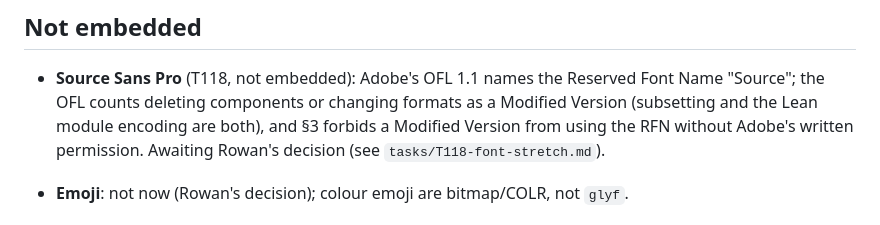
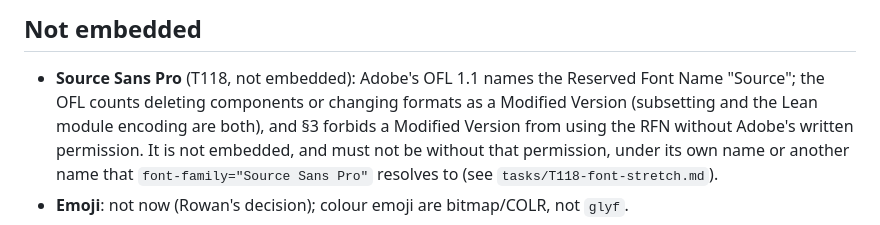
Before and after one commit to rowancallahan/lean-svg, a Markdown page: LeanSvg/Fonts/README.md, the part around the change. Drawn GitHub-style.

Commit message:
T118: report on the merged tree; Source Sans Pro stays out (RFN)
Co-Authored-By: Claude Opus 5.5 <noreply@anthropic.com>
Claude-Session: https://claude.ai/code/session_01Verab9YUMNZawgdpxrDLiH

```diff
--- a/LeanSvg/Fonts/README.md
+++ b/LeanSvg/Fonts/README.md
@@ -179,8 +179,9 @@ python3 tests/gen_font_module.py NotoSans-ExtraCondensed.ttf NotoSansExtraConden
   Font Name "Source"; the OFL counts deleting components or changing formats
   as a Modified Version (subsetting and the Lean module encoding are both),
   and §3 forbids a Modified Version from using the RFN without Adobe's written
-  permission. Awaiting Rowan's decision (see `tasks/T118-font-stretch.md`).
-
+  permission. It is not embedded, and must not be without that permission,
+  under its own name or another name that `font-family="Source Sans Pro"`
+  resolves to (see `tasks/T118-font-stretch.md`).
 - **Emoji**: not now (Rowan's decision); colour emoji are bitmap/COLR, not `glyf`.
 - T106, skipped: Liberation fonts themselves (download refused, see above;
   Arimo/Tinos/Cousine used instead); matplotlib's BaKoMa `cmr10.ttf` etc.
```
Also changed, not shown: tasks/T118-font-stretch.md (+21 -78 lines).
